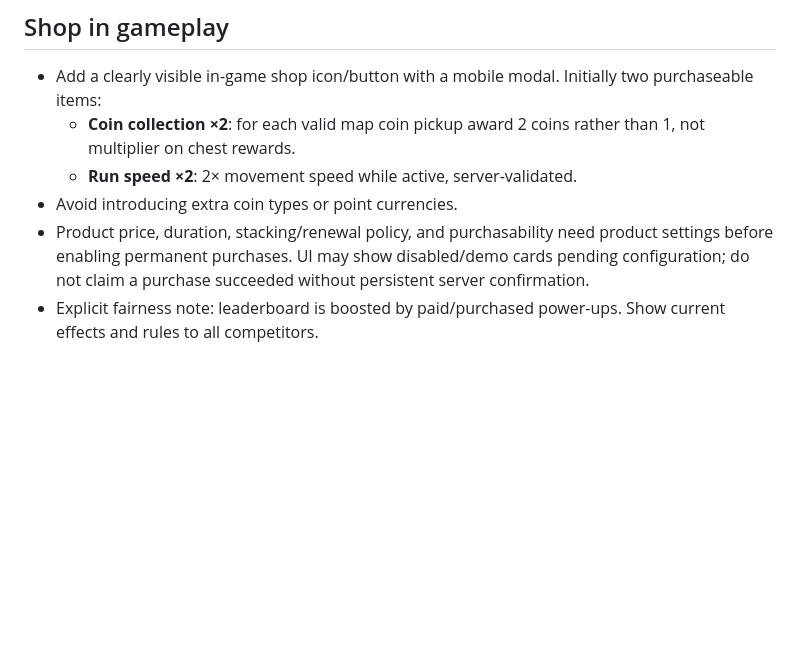
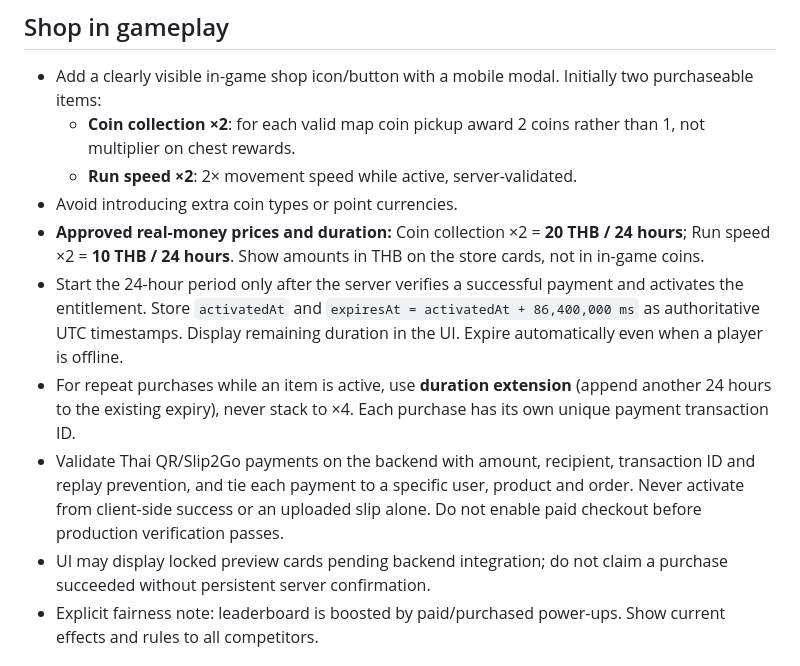
Before and after one commit to jtkmanga/Treasure-Hunt-2D, a Markdown page: docs/gameplay-rules-2026-10-30.md, the part around the change. Rendered like a GitHub page; blank space fills up the shorter version.

Commit message:
docs: set 20/10 THB booster prices and 24-hour verified entitlements

```diff
--- a/docs/gameplay-rules-2026-10-30.md
+++ b/docs/gameplay-rules-2026-10-30.md
@@ -33,7 +33,11 @@
   - **Coin collection ×2**: for each valid map coin pickup award 2 coins rather than 1, not multiplier on chest rewards.
   - **Run speed ×2**: 2× movement speed while active, server-validated.
 - Avoid introducing extra coin types or point currencies.
-- Product price, duration, stacking/renewal policy, and purchasability need product settings before enabling permanent purchases. UI may show disabled/demo cards pending configuration; do not claim a purchase succeeded without persistent server confirmation.
+- **Approved real-money prices and duration:** Coin collection ×2 = **20 THB / 24 hours**; Run speed ×2 = **10 THB / 24 hours**. Show amounts in THB on the store cards, not in in-game coins.
+- Start the 24-hour period only after the server verifies a successful payment and activates the entitlement. Store `activatedAt` and `expiresAt = activatedAt + 86,400,000 ms` as authoritative UTC timestamps. Display remaining duration in the UI. Expire automatically even when a player is offline.
+- For repeat purchases while an item is active, use **duration extension** (append another 24 hours to the existing expiry), never stack to ×4. Each purchase has its own unique payment transaction ID.
+- Validate Thai QR/Slip2Go payments on the backend with amount, recipient, transaction ID and replay prevention, and tie each payment to a specific user, product and order. Never activate from client-side success or an uploaded slip alone. Do not enable paid checkout before production verification passes.
+- UI may display locked preview cards pending backend integration; do not claim a purchase succeeded without persistent server confirmation.
 - Explicit fairness note: leaderboard is boosted by paid/purchased power-ups. Show current effects and rules to all competitors.
 
 ## Deployment integrity
```
